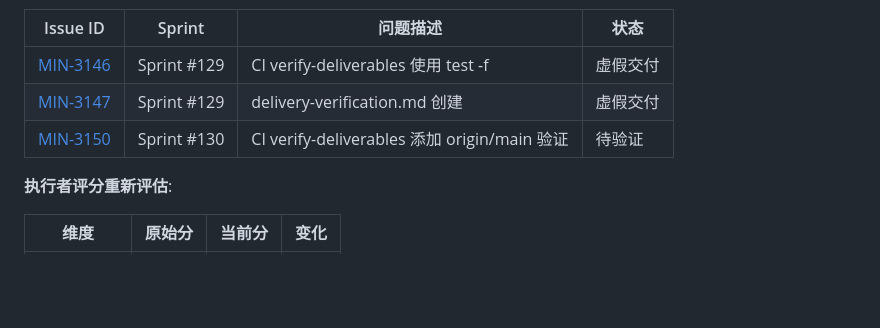
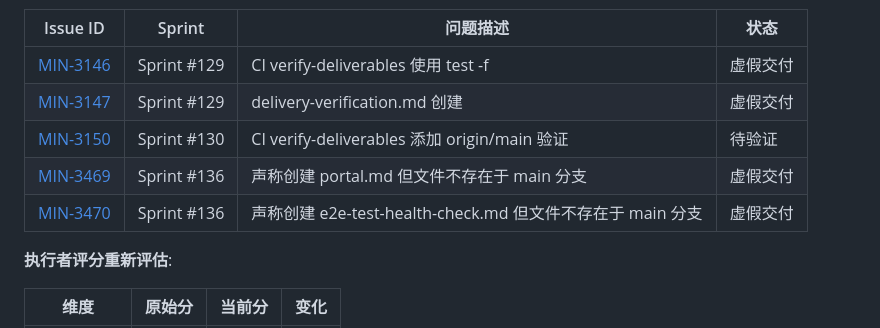
Before and after one commit to iivum/minimall, a Markdown page: docs/fake-delivery-blacklist.md, the part around the change. Rendered like a GitHub page; blank space fills up the shorter version.

Commit message:
docs: record MIN-3469 and MIN-3470 fake deliveries in blacklist
Phase 20 verification found two fake deliveries:
- MIN-3469: claimed portal.md creation but file does not exist in main
- MIN-3469: claimed e2e-test-health-check.md creation but file does not exist in main

Co-Authored-By: Claude Opus 4.7 <noreply@anthropic.com>

```diff
--- a/docs/fake-delivery-blacklist.md
+++ b/docs/fake-delivery-blacklist.md
@@ -156,6 +156,8 @@ test -f target/classes/com/example/MyService.class && echo "Compiled class exist
 | [MIN-3146](mention://issue/3146) | Sprint #129 | CI verify-deliverables 使用 test -f | 虚假交付 |
 | [MIN-3147](mention://issue/3147) | Sprint #129 | delivery-verification.md 创建 | 虚假交付 |
 | [MIN-3150](mention://issue/3150) | Sprint #130 | CI verify-deliverables 添加 origin/main 验证 | 待验证 |
+| [MIN-3469](mention://issue/3469) | Sprint #136 | 声称创建 portal.md 但文件不存在于 main 分支 | 虚假交付 |
+| [MIN-3470](mention://issue/3470) | Sprint #136 | 声称创建 e2e-test-health-check.md 但文件不存在于 main 分支 | 虚假交付 |
 
 **执行者评分重新评估**:
 
```
